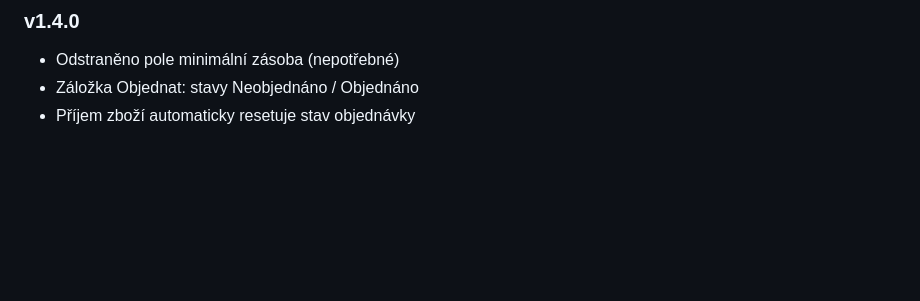
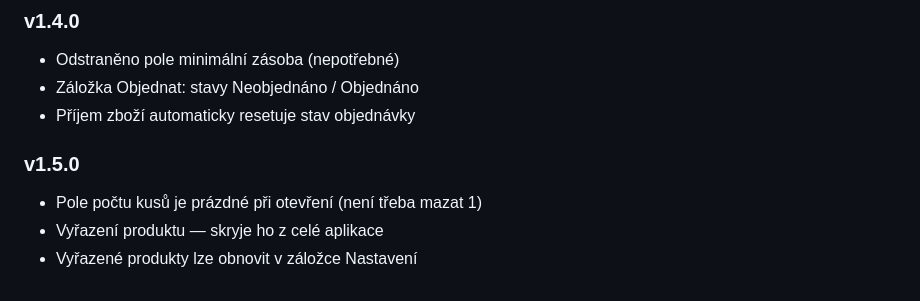
Before and after one commit to PetrBBB/sklad-automat, a Markdown page: README.md, the part around the change. GitHub-like rendering; blank space fills up the shorter version.

```diff
--- a/README.md
+++ b/README.md
@@ -141,3 +141,8 @@ create policy "public access" on history for all using (true) with check (true);
 - Odstraněno pole minimální zásoba (nepotřebné)
 - Záložka Objednat: stavy Neobjednáno / Objednáno
 - Příjem zboží automaticky resetuje stav objednávky
+
+### v1.5.0
+- Pole počtu kusů je prázdné při otevření (není třeba mazat 1)
+- Vyřazení produktu — skryje ho z celé aplikace
+- Vyřazené produkty lze obnovit v záložce Nastavení
```
